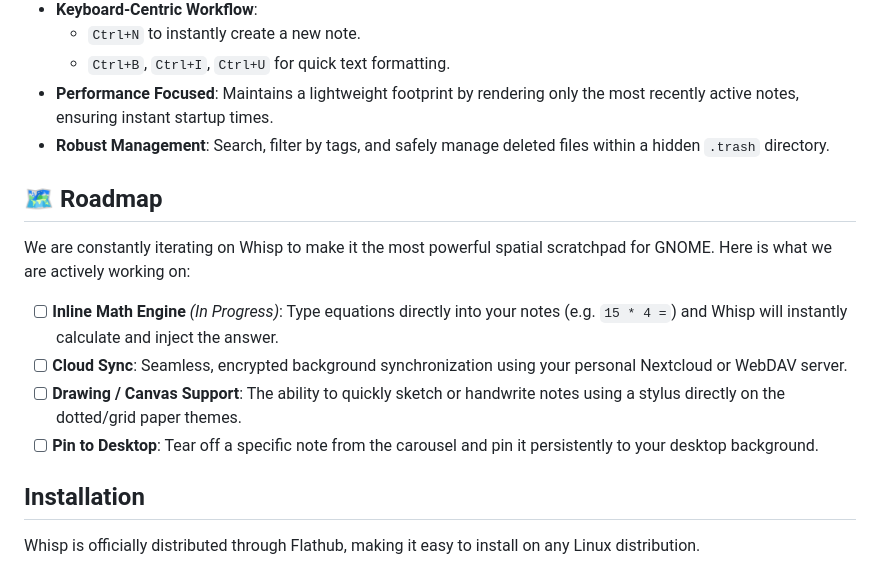
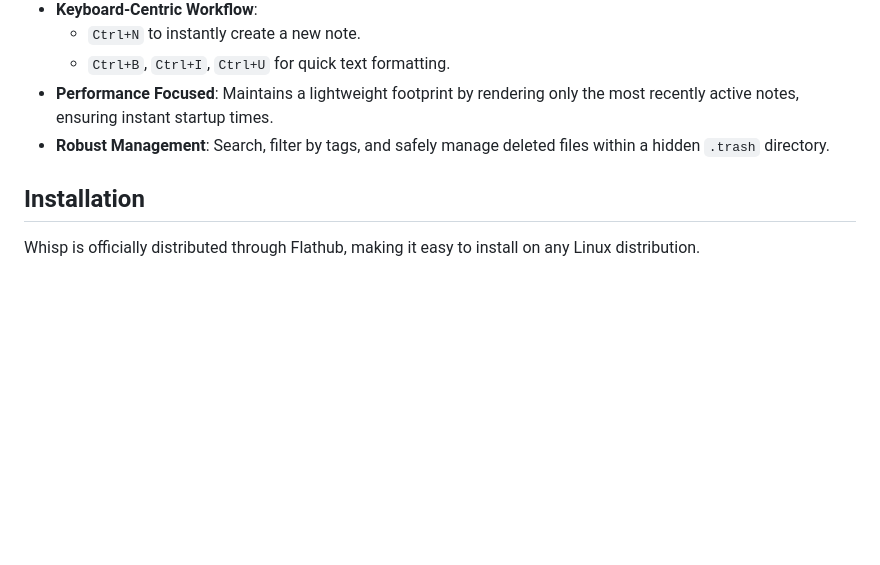
Before and after one commit to sugarycandybar/Whisp, a Markdown page: README.md, the part around the change. Drawn GitHub-style; blank space fills up the shorter version.

Commit message:
readme: changing things

```diff
--- a/README.md
+++ b/README.md
@@ -32,14 +32,6 @@ Whisp is a minimalist, lightning-fast note-taking application built strictly for
 - **Performance Focused**: Maintains a lightweight footprint by rendering only the most recently active notes, ensuring instant startup times.
 - **Robust Management**: Search, filter by tags, and safely manage deleted files within a hidden `.trash` directory.
 
-## 🗺️ Roadmap
-
-We are constantly iterating on Whisp to make it the most powerful spatial scratchpad for GNOME. Here is what we are actively working on:
-
-- [ ] **Inline Math Engine** *(In Progress)*: Type equations directly into your notes (e.g. `15 * 4 =`) and Whisp will instantly calculate and inject the answer.
-- [ ] **Cloud Sync**: Seamless, encrypted background synchronization using your personal Nextcloud or WebDAV server.
-- [ ] **Drawing / Canvas Support**: The ability to quickly sketch or handwrite notes using a stylus directly on the dotted/grid paper themes.
-- [ ] **Pin to Desktop**: Tear off a specific note from the carousel and pin it persistently to your desktop background.
 
 ## Installation
 
```
